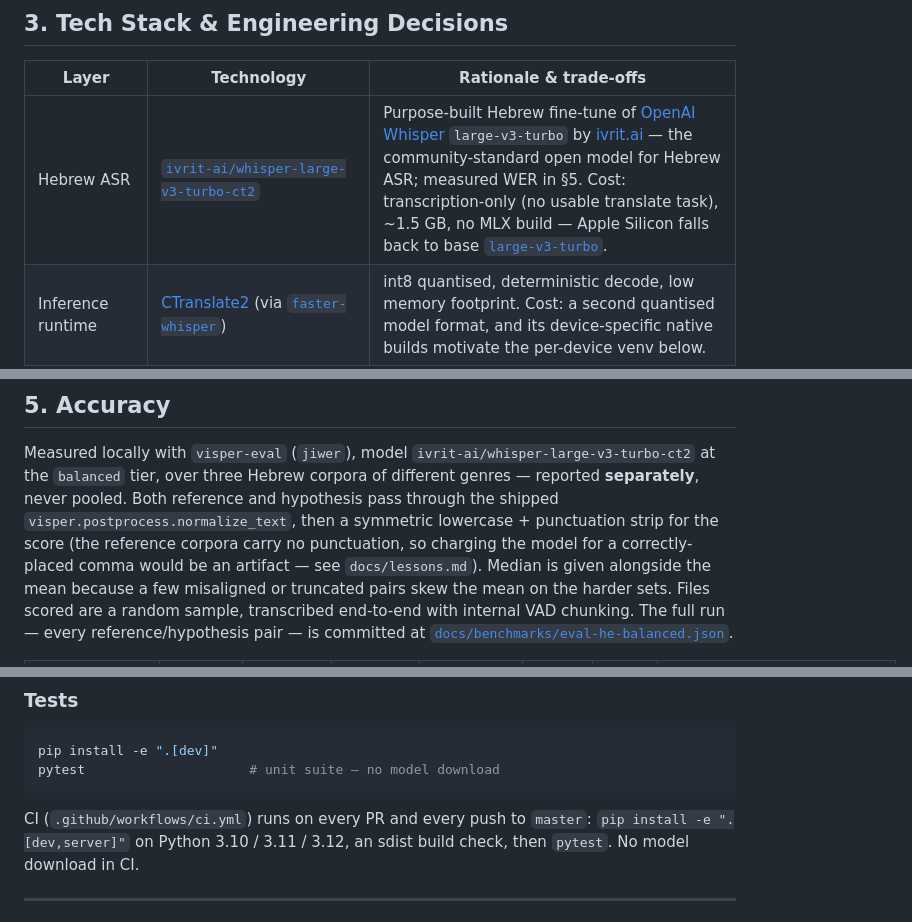
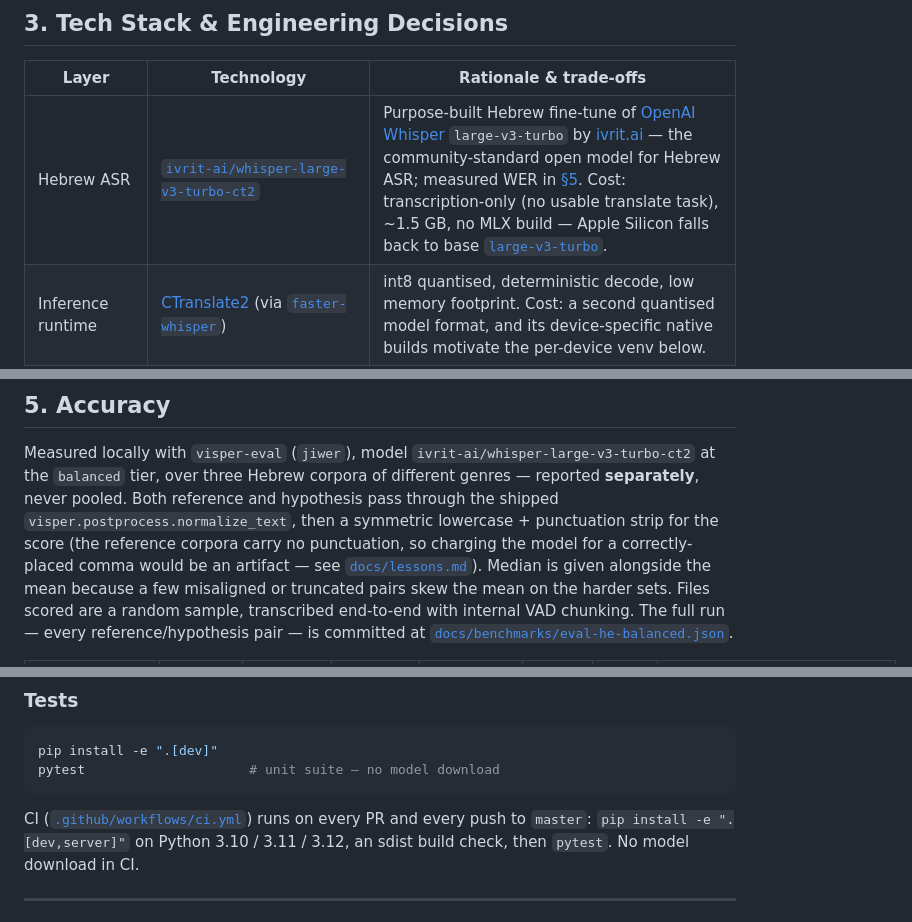
Before and after one commit to Avrhambi/visper, a Markdown page: README.md, 3 parts joined by grey strips. Drawn GitHub-style.

````diff
--- a/README.md
+++ b/README.md
@@ -125,7 +126,7 @@ TranscriptResult { text, segments, audio_duration, rtf, tier_used, backend, he_t
 
 | Layer | Technology | Rationale & trade-offs |
 |---|---|---|
-| Hebrew ASR | [`ivrit-ai/whisper-large-v3-turbo-ct2`][ivrit-model] | Purpose-built Hebrew fine-tune of [OpenAI Whisper][whisper] `large-v3-turbo` by [ivrit.ai][ivrit] — the community-standard open model for Hebrew ASR; measured WER in §5. Cost: transcription-only (no usable translate task), ~1.5 GB, no MLX build — Apple Silicon falls back to base [`large-v3-turbo`](https://huggingface.co/openai/whisper-large-v3-turbo). |
+| Hebrew ASR | [`ivrit-ai/whisper-large-v3-turbo-ct2`][ivrit-model] | Purpose-built Hebrew fine-tune of [OpenAI Whisper][whisper] `large-v3-turbo` by [ivrit.ai][ivrit] — the community-standard open model for Hebrew ASR; measured WER in [§5](#5-accuracy). Cost: transcription-only (no usable translate task), ~1.5 GB, no MLX build — Apple Silicon falls back to base [`large-v3-turbo`](https://huggingface.co/openai/whisper-large-v3-turbo). |
 | Inference runtime | [CTranslate2](https://github.com/OpenNMT/CTranslate2) (via [`faster-whisper`](https://github.com/SYSTRAN/faster-whisper)) | int8 quantised, deterministic decode, low memory footprint. Cost: a second quantised model format, and its device-specific native builds motivate the per-device venv below. |
 | Per-device isolation | venv-worker subprocess (`.venvs/<device>`) | Each accelerator has a heavy, conflicting native stack (CUDA + cuBLAS/cuDNN, or OpenVINO + optimum-intel + onnxruntime). The benchmark builds one venv per device and the decode runs there — the host env stays clean, and OpenVINO's hard Python 3.12 requirement doesn't pin the whole project. Communication is a JSON-line protocol over stdin/stdout. Cost: a process hop and a serialise per call; feature parity had to be re-implemented on the worker path. |
 | he→en translation | [`Helsinki-NLP/opus-mt-tc-big-he-en`](https://huggingface.co/Helsinki-NLP/opus-mt-tc-big-he-en) ([OPUS-MT](https://github.com/Helsinki-NLP/Opus-MT)) → CTranslate2 int8 | Dedicated MT beats asking the ASR fine-tune to translate. Reuses the CT2 runtime already loaded (no torch/transformers at runtime; `sentencepiece` is the only added dependency). Cost: a ~210 MB model fetched from a GitHub release asset on first Hebrew→English use (SHA-256 pinned); `install.py` pre-fetches it. |
@@ -195,7 +197,8 @@ corpora of different genres — reported **separately**, never pooled. Both
 reference and hypothesis pass through the shipped
 `visper.postprocess.normalize_text`, then a symmetric lowercase + punctuation
 strip for the score (the reference corpora carry no punctuation, so charging the
-model for a correctly-placed comma would be an artifact — see `docs/lessons.md`).
+model for a correctly-placed comma would be an artifact — see
+[`docs/lessons.md`](docs/lessons.md)).
 Median is given alongside the mean because a few misaligned or truncated pairs
 skew the mean on the harder sets. Files scored are a random sample, transcribed
 end-to-end with internal VAD chunking. The full run — every reference/hypothesis
@@ -333,7 +337,8 @@ pip install -e ".[dev]"
 pytest                     # unit suite — no model download
 ```
 
-CI (`.github/workflows/ci.yml`) runs on every PR and every push to `master`:
+CI ([`.github/workflows/ci.yml`](.github/workflows/ci.yml)) runs on every PR and
+every push to `master`:
 `pip install -e ".[dev,server]"` on Python 3.10 / 3.11 / 3.12, an sdist build
 check, then `pytest`. No model download in CI.
 
````
Also changed, not shown: other parts of README.md (+9 -6 lines).
